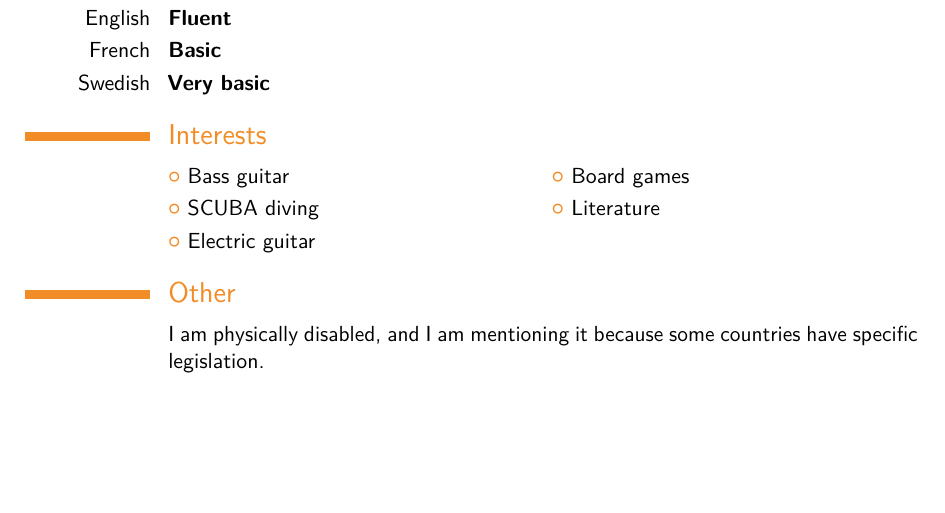
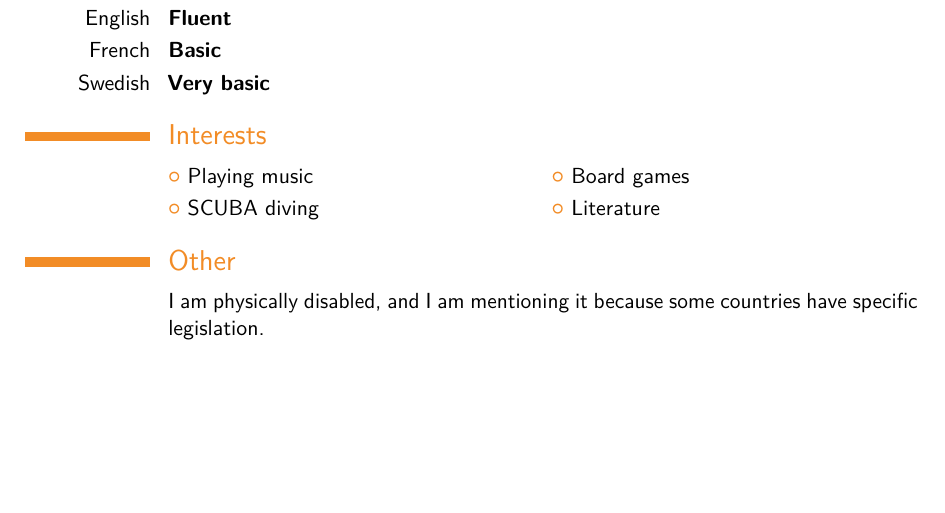
Before and after one commit to ltworf/ltworf.github.io, a LaTeX CV (cv/cv.tex): part of page 3 of 3, cut so that both start at the same text. Compiled offline with pdfLaTeX.

Commit message:
More generic music interest

```diff
--- a/cv/cv.tex
+++ b/cv/cv.tex
@@ -213,9 +213,9 @@
 
 
 \section{Interests}
-\cvlistdoubleitem{Bass guitar}{Board games}
+\cvlistdoubleitem{Playing music}{Board games}
 \cvlistdoubleitem{SCUBA diving}{Literature}
-\cvlistitem{Electric guitar}
+% \cvlistitem{Electric guitar}
 
 \section{Other}
 \cvitem{}{I am physically disabled, and I am mentioning it because some countries have specific legislation.}
```
